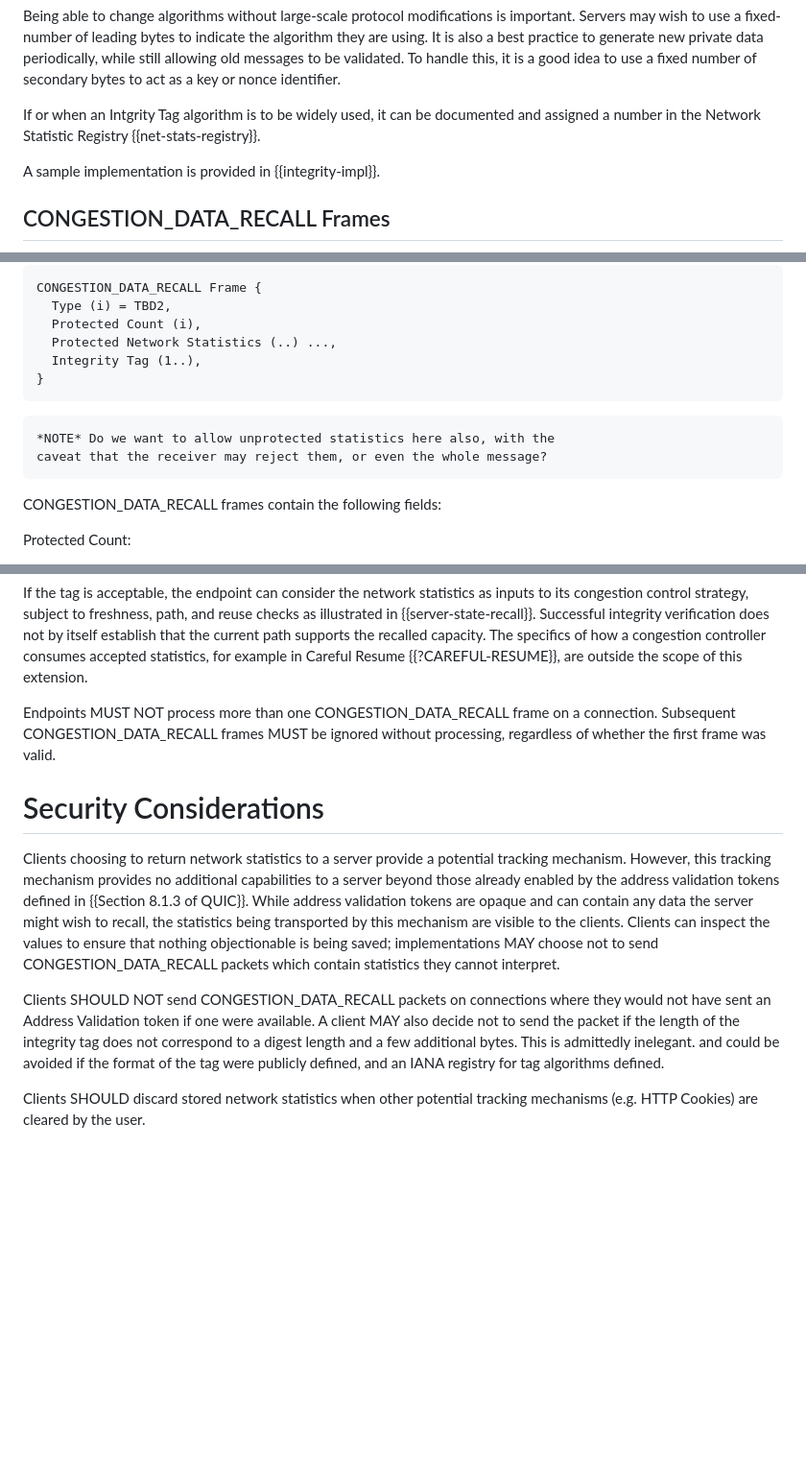
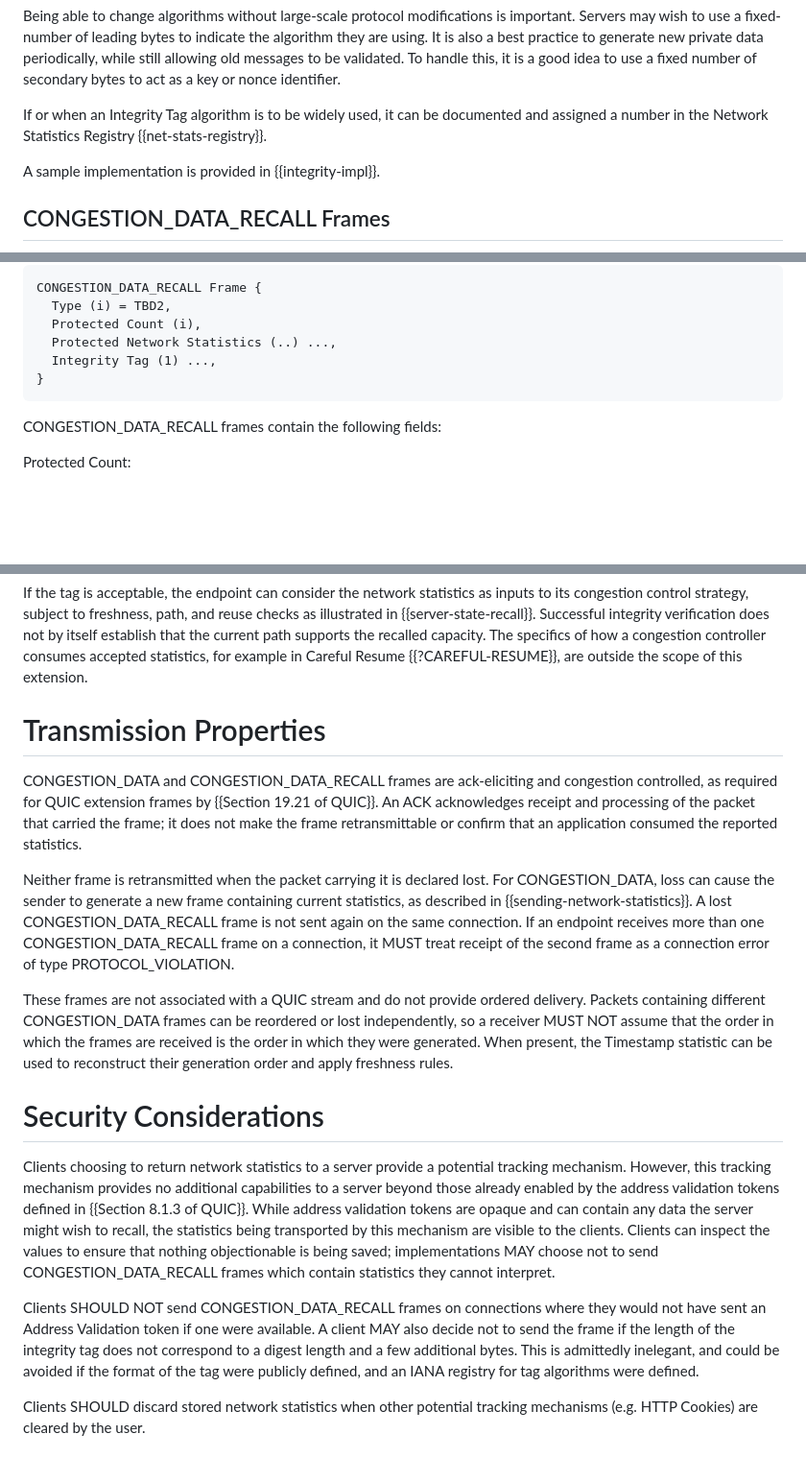
Before and after one commit to MikeBishop/quic-samsara, a Markdown page: draft-yuan-quic-congestion-data.md, 3 parts joined by grey strips. Shown at 96% size. Rendered like a GitHub page; blank space fills up the shorter version.

Commit message:
1. add explanation for timestamp 2. add transmission properties 3. resolve the note for Path Tuple 4. fix some spelling and format error

```diff
--- a/draft-yuan-quic-congestion-data.md
+++ b/draft-yuan-quic-congestion-data.md
@@ -571,8 +577,8 @@ generate new private data periodically, while still allowing old messages
 to be validated. To handle this, it is a good idea to use a fixed
 number of secondary bytes to act as a key or nonce identifier.
 
-If or when an Intgrity Tag algorithm is to be widely used, it can be documented
-and assigned a number in the Network Statistic Registry {{net-stats-registry}}.
+If or when an Integrity Tag algorithm is to be widely used, it can be documented
+and assigned a number in the Network Statistics Registry {{net-stats-registry}}.
 
 A sample implementation is provided in {{integrity-impl}}.
 
@@ -592,12 +598,9 @@ CONGESTION_DATA_RECALL Frame {
   Type (i) = TBD2,
   Protected Count (i),
   Protected Network Statistics (..) ...,
-  Integrity Tag (1..),
+  Integrity Tag (1) ...,
 }
 ~~~
-
-    *NOTE* Do we want to allow unprotected statistics here also, with the
-    caveat that the receiver may reject them, or even the whole message?
 
 CONGESTION_DATA_RECALL frames contain the following fields:
 
@@ -635,9 +638,30 @@ recalled capacity. The specifics of how a congestion controller consumes
 accepted statistics, for example in Careful Resume {{?CAREFUL-RESUME}}, are
 outside the scope of this extension.
 
-Endpoints MUST NOT process more than one CONGESTION_DATA_RECALL frame on a
-connection. Subsequent CONGESTION_DATA_RECALL frames MUST be ignored without
-processing, regardless of whether the first frame was valid.
+# Transmission Properties
+
+CONGESTION_DATA and CONGESTION_DATA_RECALL frames are ack-eliciting and
+congestion controlled, as required for QUIC extension frames by {{Section
+19.21 of QUIC}}.
+An ACK acknowledges receipt and processing of the packet that carried the
+frame; it does not make the frame retransmittable or confirm that an
+application consumed the reported statistics.
+
+Neither frame is retransmitted when the packet carrying it is declared lost.
+For CONGESTION_DATA, loss can cause the sender to generate a new frame
+containing current statistics, as described in
+{{sending-network-statistics}}. A lost CONGESTION_DATA_RECALL frame is not
+sent again on the same connection. If an endpoint
+receives more than one CONGESTION_DATA_RECALL frame on a connection, it MUST
+treat receipt of the second frame as a connection error of type
+PROTOCOL_VIOLATION.
+
+These frames are not associated with a QUIC stream and do not provide ordered
+delivery. Packets containing different CONGESTION_DATA frames can be reordered
+or lost independently, so a receiver MUST NOT assume that the order in which
+the frames are received is the order in which they were generated. When
+present, the Timestamp statistic can be used to reconstruct their generation
+order and apply freshness rules.
 
 # Security Considerations
 
@@ -648,15 +672,15 @@ tokens defined in {{Section 8.1.3 of QUIC}}. While address validation tokens are
 opaque and can contain any data the server might wish to recall, the statistics
 being transported by this mechanism are visible to the clients. Clients can
 inspect the values to ensure that nothing objectionable is being saved;
-implementations MAY choose not to send CONGESTION_DATA_RECALL packets which
+implementations MAY choose not to send CONGESTION_DATA_RECALL frames which
 contain statistics they cannot interpret.
 
-Clients SHOULD NOT send CONGESTION_DATA_RECALL packets on connections where they
+Clients SHOULD NOT send CONGESTION_DATA_RECALL frames on connections where they
 would not have sent an Address Validation token if one were available. A client
-MAY also decide not to send the packet if the length of the integrity tag does
+MAY also decide not to send the frame if the length of the integrity tag does
 not correspond to a digest length and a few additional bytes. This is
-admittedly inelegant. and could be avoided if the format of the tag were
-publicly defined, and an IANA registry for tag algorithms defined.
+admittedly inelegant, and could be avoided if the format of the tag were
+publicly defined, and an IANA registry for tag algorithms were defined.
 
 Clients SHOULD discard stored network statistics when other potential tracking
 mechanisms (e.g. HTTP Cookies) are cleared by the user.
```
Also changed, not shown: other parts of draft-yuan-quic-congestion-data.md (+30 -24 lines).
